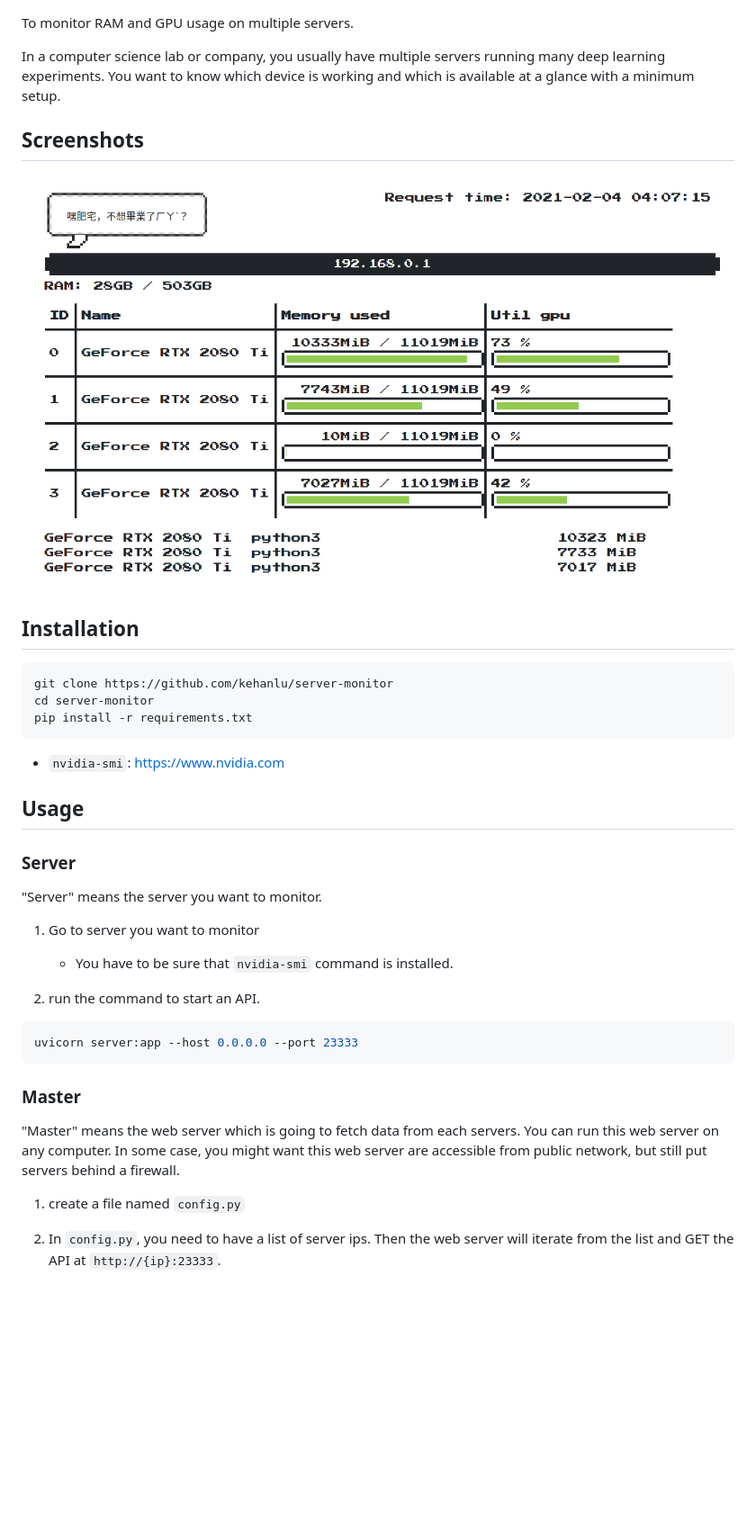
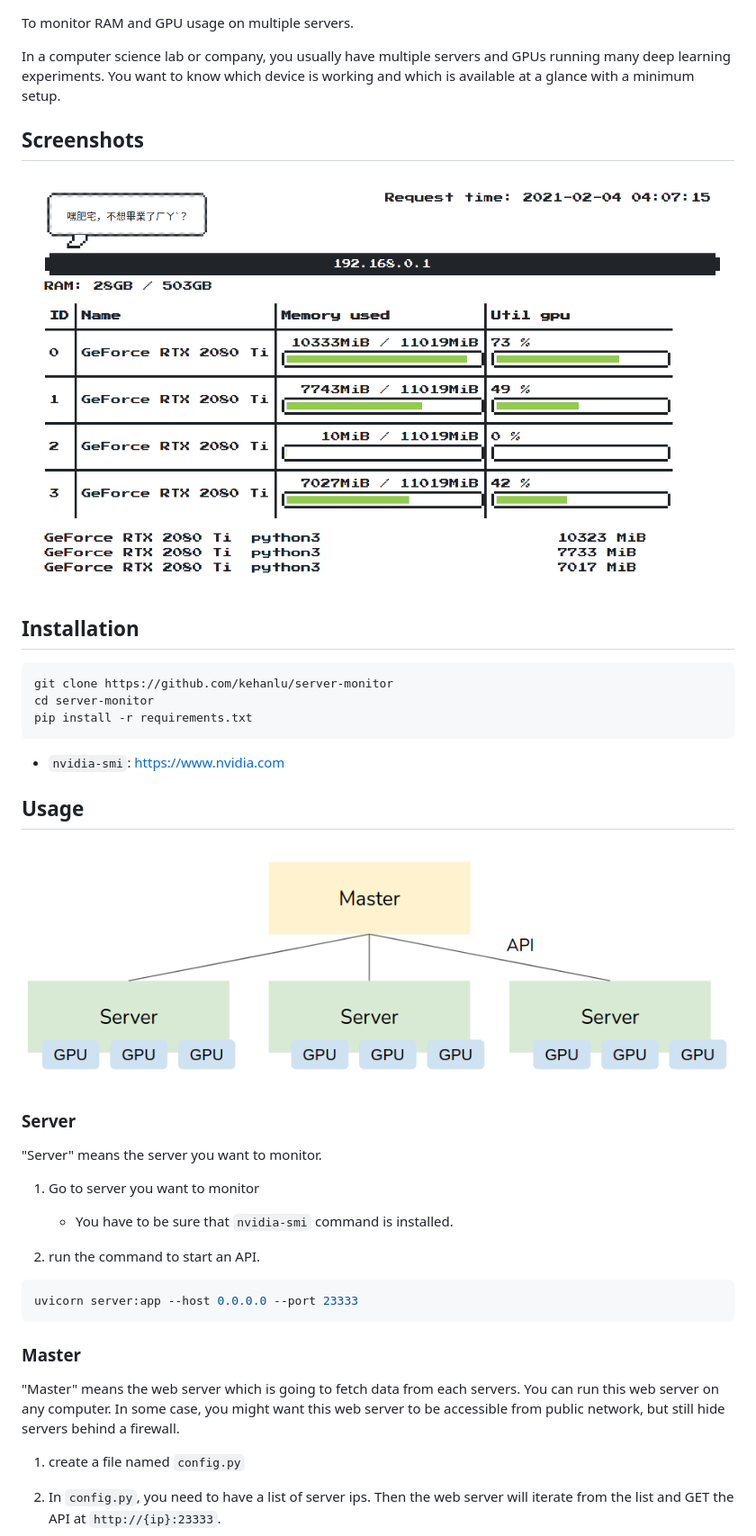
Before and after one commit to kehanlu/server-monitor, a Markdown page: README.md, the part around the change. Shown: that part at 90% size. GitHub-like rendering; pictures changed too: images/2021-02-04-04-53-08.png (added); blank space fills up the shorter version.

Commit message:
architecture

```diff
--- a/README.md
+++ b/README.md
@@ -1,10 +1,10 @@
 To monitor RAM and GPU usage on multiple servers.
 
-In a computer science lab or company, you usually have multiple servers running many deep learning experiments. You want to know which device is working and which is available at a glance with a minimum setup.
+In a computer science lab or company, you usually have multiple servers and GPUs running many deep learning experiments. You want to know which device is working and which is available at a glance with a minimum setup.
 
 ## Screenshots
 
-![](screenshots/2021-02-04-04-07-46.png)
+![](images/2021-02-04-04-07-46.png)
 
 ## Installation
 
@@ -18,6 +18,8 @@ pip install -r requirements.txt
 
 
 ## Usage
+
+![](images/2021-02-04-04-53-08.png)
 
 ### Server
 
@@ -34,7 +36,7 @@ uvicorn server:app --host 0.0.0.0 --port 23333
 
 ### Master
 
-"Master" means the web server which is going to fetch data from each servers. You can run this web server on any computer. In some case, you might want this web server are accessible from public network, but still put servers behind a firewall.
+"Master" means the web server which is going to fetch data from each servers. You can run this web server on any computer. In some case, you might want this web server to be accessible from public network, but still hide servers behind a firewall.
 
 1. create a file named `config.py`
 
```
Also changed, not shown: images/2021-02-04-04-07-46.png (renamed from screenshots/2021-02-04-04-07-46.png).
